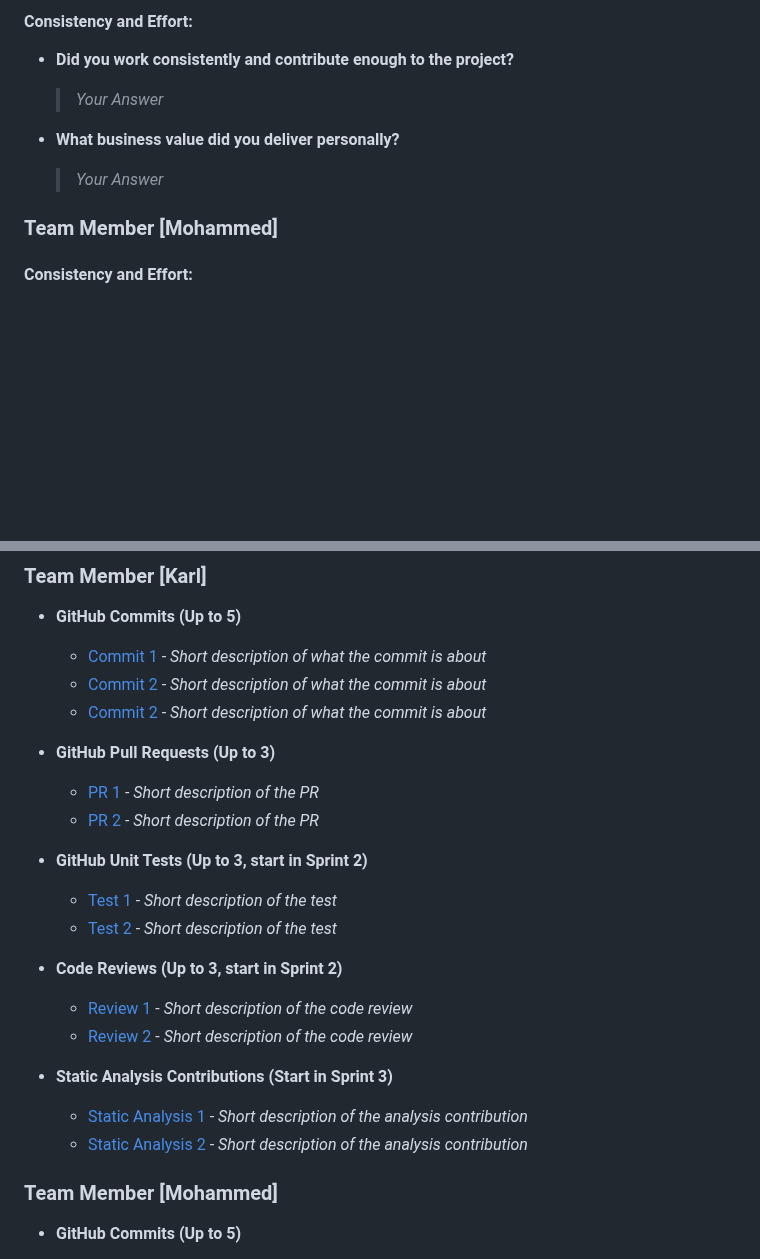
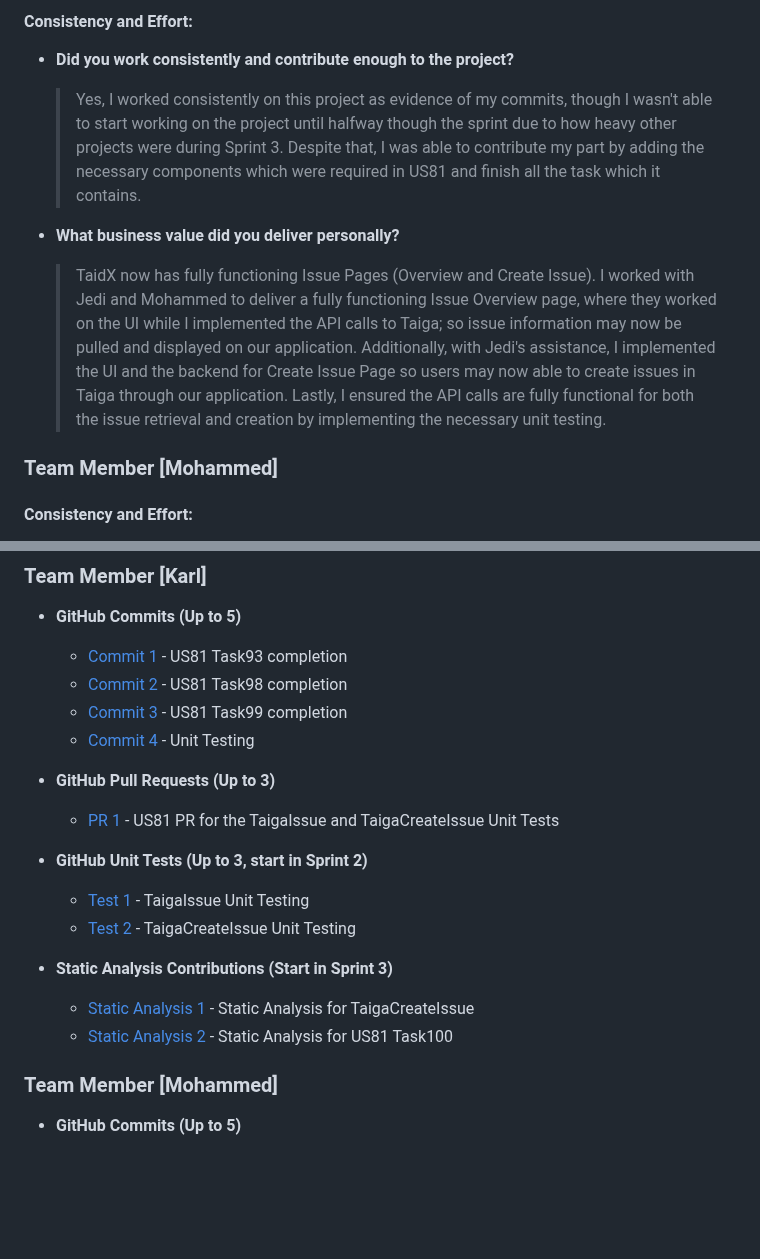
Before and after one commit to kescob0825/TaidX, a Markdown page: Deliverable3.md, 2 parts joined by grey strips. Rendered like a GitHub page; blank space fills up the shorter version.

Commit message:
Deliverable3 contribution

```diff
--- a/Deliverable3.md
+++ b/Deliverable3.md
@@ -179,10 +179,18 @@ Please include a screenshot of your Burndown chart here, and provide a detailed
 
 #### Consistency and Effort:
 - **Did you work consistently and contribute enough to the project?**
-  > _Your Answer_
+  > Yes, I worked consistently on this project as evidence of my commits, though I wasn't able to start
+  > working on the project until halfway though the sprint due to how heavy other projects were during
+  > Sprint 3. Despite that, I was able to contribute my part by adding the necessary components which
+  > were required in US81 and finish all the task which it contains.
 
 - **What business value did you deliver personally?**
-  > _Your Answer_
+  > TaidX now has fully functioning Issue Pages (Overview and Create Issue). I worked with Jedi and Mohammed to
+  > deliver a fully functioning Issue Overview page, where they worked on the UI while I implemented the API calls
+  > to Taiga; so issue information may now be pulled and displayed on our application. Additionally, with Jedi's
+  > assistance, I implemented the UI and the backend for Create Issue Page so users may now able to create issues
+  > in Taiga through our application. Lastly, I ensured the API calls are fully functional for both the issue retrieval
+  > and creation by implementing the necessary unit testing.
 
 ### Team Member [Mohammed]
 
@@ -283,25 +291,21 @@ Please provide the links to your key contributions, on GitHub. Include **commits
 
 ### Team Member [Karl]
 - **GitHub Commits (Up to 5)**
-  - [Commit 1](link) - _Short description of what the commit is about_
-  - [Commit 2](link) - _Short description of what the commit is about_
-  - [Commit 2](link) - _Short description of what the commit is about_
+  - [Commit 1](https://github.com/amehlhase316/Ruebezahl_spring25A/commit/bf69d839a9be8774710b4e29766f16459385be95) - US81 Task93 completion
+  - [Commit 2](https://github.com/amehlhase316/Ruebezahl_spring25A/commit/a7cd85e9845c6ddf5498e5dcc3ee04217134a73d) - US81 Task98 completion
+  - [Commit 3](https://github.com/amehlhase316/Ruebezahl_spring25A/commit/28e2323bb8d3662a4f6e57149bff82187dbbfbd0#diff-653ea32477033e1c1d87d8293b174a2c55e921f367d202fac4ab0fa93b955f73) - US81 Task99 completion
+  - [Commit 4](https://github.com/amehlhase316/Ruebezahl_spring25A/commit/fa241c3e792f271bc51c711a5f4d038a73b60b97) - Unit Testing
 
 - **GitHub Pull Requests (Up to 3)**
-  - [PR 1](link) - _Short description of the PR_
-  - [PR 2](link) - _Short description of the PR_
+  - [PR 1](https://github.com/amehlhase316/Ruebezahl_spring25A/pull/24) - US81 PR for the TaigaIssue and TaigaCreateIssue Unit Tests
 
 - **GitHub Unit Tests (Up to 3, start in Sprint 2)**
-  - [Test 1](link) - _Short description of the test_
-  - [Test 2](link) - _Short description of the test_
-
-- **Code Reviews (Up to 3, start in Sprint 2)**
-  - [Review 1](link) - _Short description of the code review_
-  - [Review 2](link) - _Short description of the code review_
+  - [Test 1](https://github.com/amehlhase316/Ruebezahl_spring25A/commit/fa241c3e792f271bc51c711a5f4d038a73b60b97) - TaigaIssue Unit Testing
+  - [Test 2](https://github.com/amehlhase316/Ruebezahl_spring25A/commit/fa241c3e792f271bc51c711a5f4d038a73b60b97) - TaigaCreateIssue Unit Testing
 
 - **Static Analysis Contributions (Start in Sprint 3)**
-  - [Static Analysis 1](link) - _Short description of the analysis contribution_
-  - [Static Analysis 2](link) - _Short description of the analysis contribution_
+  - [Static Analysis 1](https://github.com/amehlhase316/Ruebezahl_spring25A/actions/runs/13584457135) - Static Analysis for TaigaCreateIssue
+  - [Static Analysis 2](https://github.com/amehlhase316/Ruebezahl_spring25A/actions/runs/13584499333) - Static Analysis for US81 Task100
 
 ### Team Member [Mohammed]
 - **GitHub Commits (Up to 5)**
```
